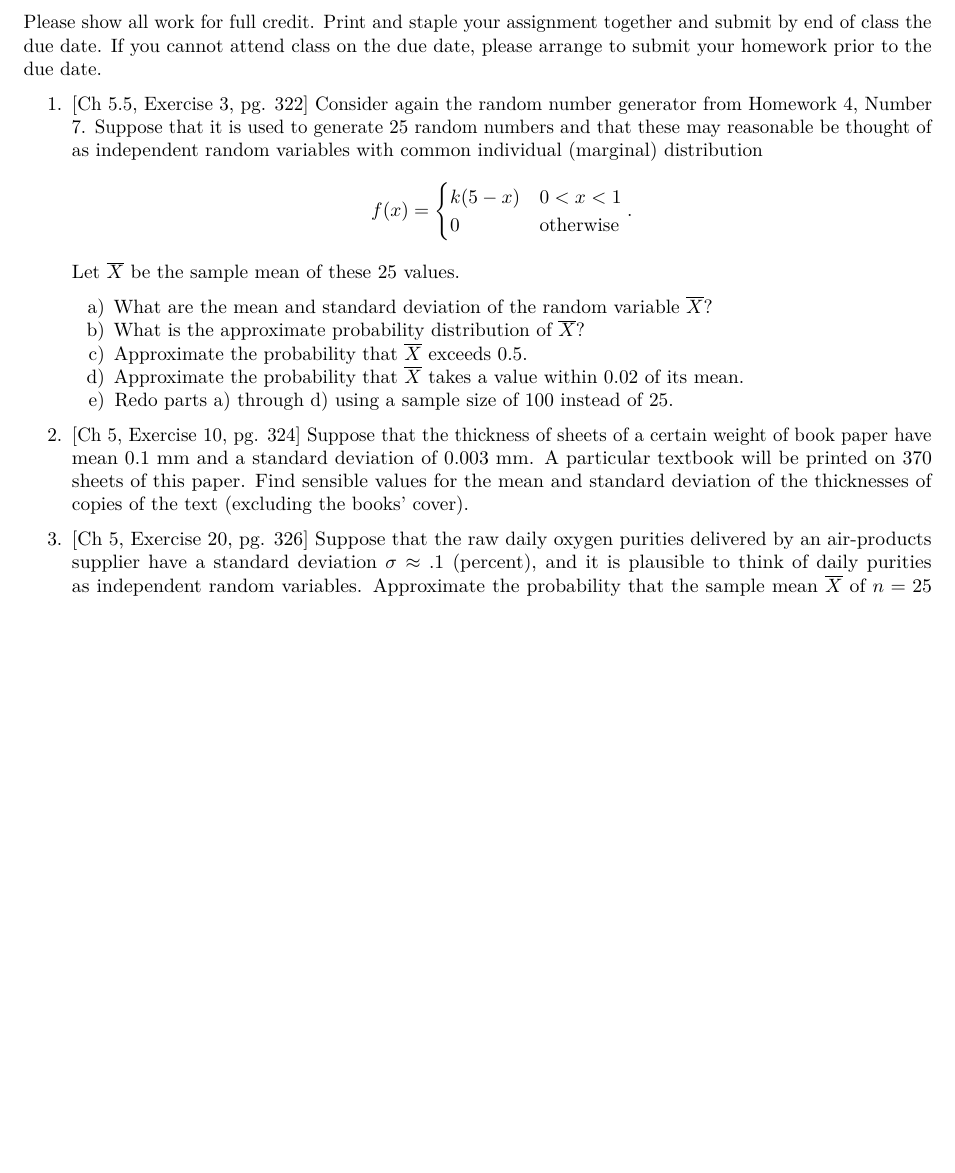
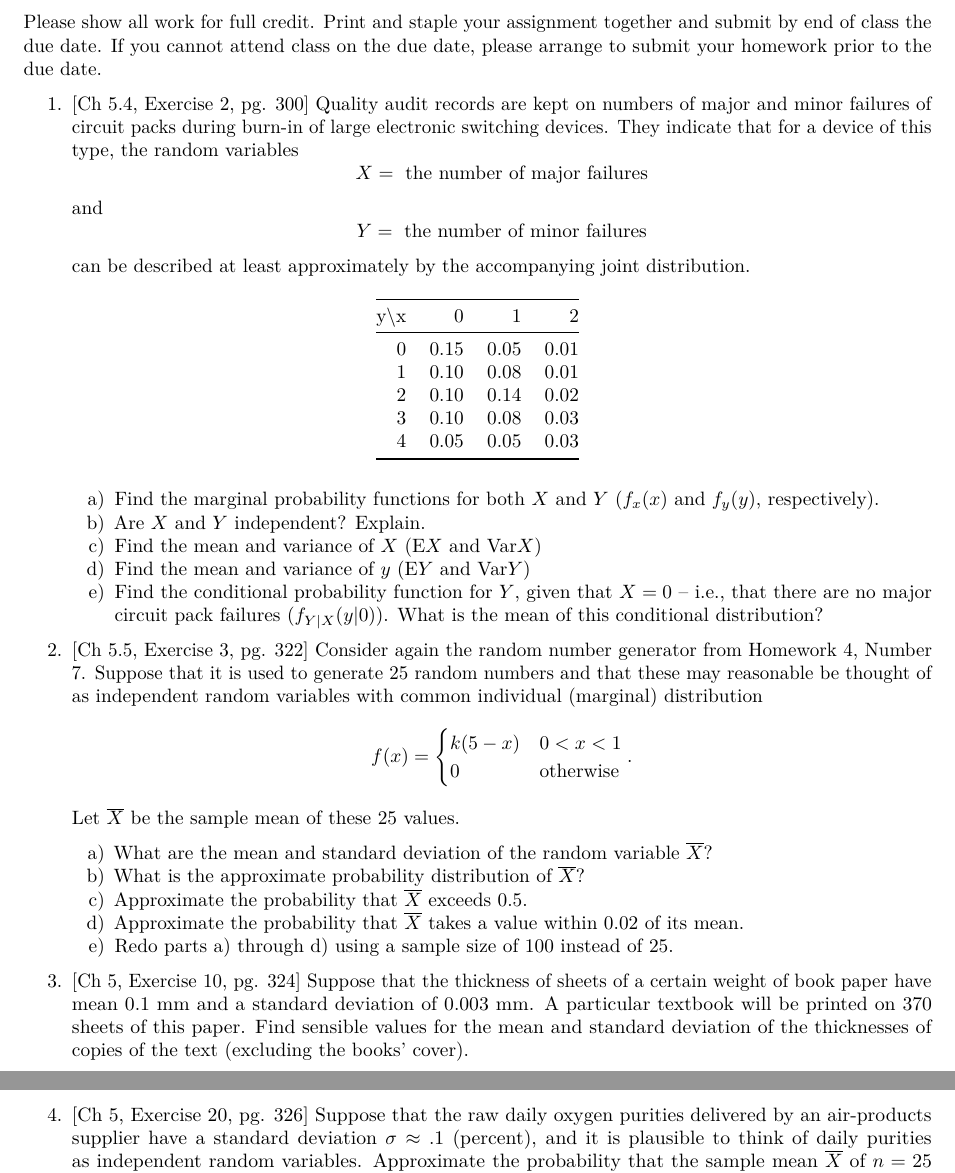
Before and after one commit to andeek/stat305, an R Markdown document (homework/06.Rmd): part of the page before the commit and two parts of pages 1 and 2 of 2 after it, the two joined at a grey line, cut so that both start at the same text, the shorter picture padded with empty space. Rendered offline with R 4.5, knitr and Pandoc, then LaTeX, with nearby package versions.

Commit message:
homework 6

````diff
--- a/homework/06.Rmd
+++ b/homework/06.Rmd
@@ -18,6 +18,32 @@ knitr::opts_chunk$set(echo=FALSE, message=FALSE, warning=FALSE, fig.height = 2)
 theme_set(theme_bw(base_family = "serif"))
 ```
 
+1. [Ch 5.4, Exercise 2, pg. 300] Quality audit records are kept on numbers of major and minor failures of circuit packs during burn-in of large electronic switching devices. They indicate that for a device of this type, the random variables
+    $$
+    X = \text{ the number of major failures}
+    $$
+    and
+    $$
+    Y = \text{ the number of minor failures}
+    $$
+    can be described at least approximately by the accompanying joint distribution.
+
+    ```{r}
+    expand.grid(x = 0:2, y = 0:4) %>%
+      mutate(f = c(.15, .05, .01, .10, .08, .01, .10, .14, .02, .10, .08, .03, .05, .05, .03)) -> probs
+
+
+    probs %>%
+      spread(x, f) %>%
+      rename(`y\\\\x` = y) %>%
+      kable()
+    ```
+
+    a) Find the marginal probability functions for both $X$ and $Y$ ($f_x(x)$ and $f_y(y)$, respectively).
+    b) Are $X$ and $Y$ independent? Explain.
+    c) Find the mean and variance of $X$ ($\text{E}X$ and $\text{Var}X$)
+    d) Find the mean and variance of $y$ ($\text{E}Y$ and $\text{Var}Y$)
+    e) Find the conditional probability function for $Y$, given that $X = 0$ -- i.e., that there are no major circuit pack failures ($f_{Y|X}(y|0)$). What is the mean of this conditional distribution?
 1. [Ch 5.5, Exercise 3, pg. 322] Consider again the random number generator from Homework 4, Number 7. Suppose that it is used to generate $25$ random numbers and that these may reasonable be thought of as independent random variables with common individual (marginal) distribution
     $$
     f(x) = \begin{cases} k(5 - x) & 0 < x< 1 \\ 0 & \text{otherwise}\end{cases}.
````
Also changed, not shown: site/materials.Rmd (+8 -9 lines), homework/06.pdf, materials.html.
